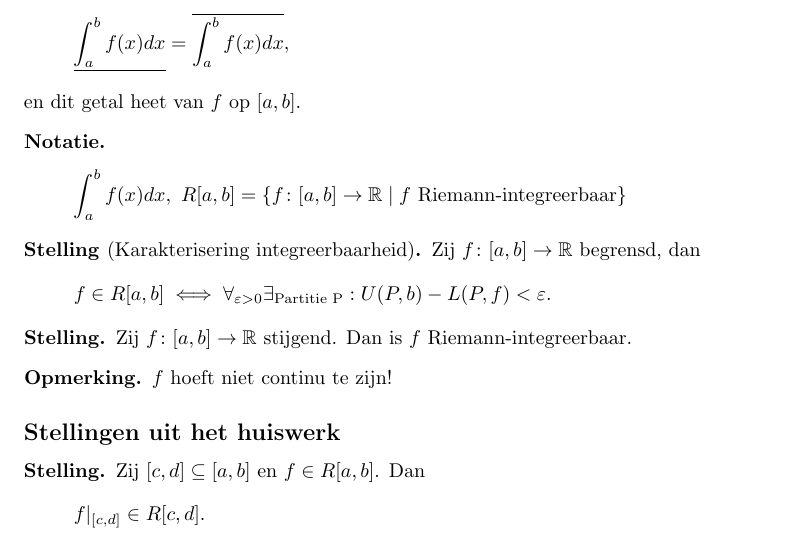
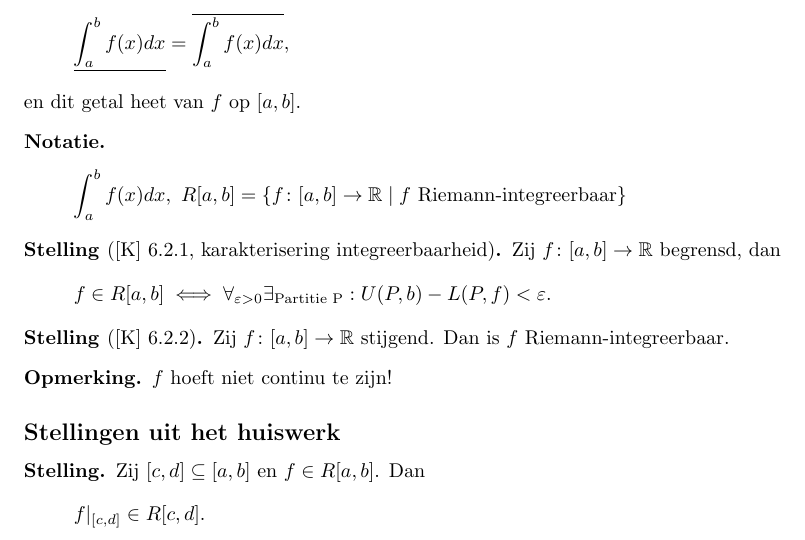
Before and after one commit to PHPirates/analyse-2-samenvatting, a LaTeX document (samenvatting_Abby.tex): part of page 16 of 24, cut so that both start at the same text. Compiled offline with pdfLaTeX.

Commit message:
fixed #3 [K] numbers

```diff
--- a/samenvatting_Abby.tex
+++ b/samenvatting_Abby.tex
@@ -634,14 +634,14 @@
 				\end{nota}
 			\end{define}
 
-			\begin{theorem}[Karakterisering integreerbaarheid]
+			\begin{theorem}[\text{[K] 6.2.1, }karakterisering integreerbaarheid]
 				Zij $ f\colon [a,b] \to \reals $ begrensd, dan
 				\[
 					f \in R[a,b] \iff \forall_{\epsilon >0} \exists_{\text{Partitie P}}: U(P,b) - L(P,f) < \epsilon.
 				 \]
 			\end{theorem}
 
-			\begin{theorem}
+			\begin{theorem}[\text{[K] 6.2.2}]
 				Zij $ f\colon [a,b] \to \reals $ stijgend. Dan is $f$ Riemann-integreerbaar.
 				\opm $f$ hoeft niet continu te zijn!
 			\end{theorem}
```
